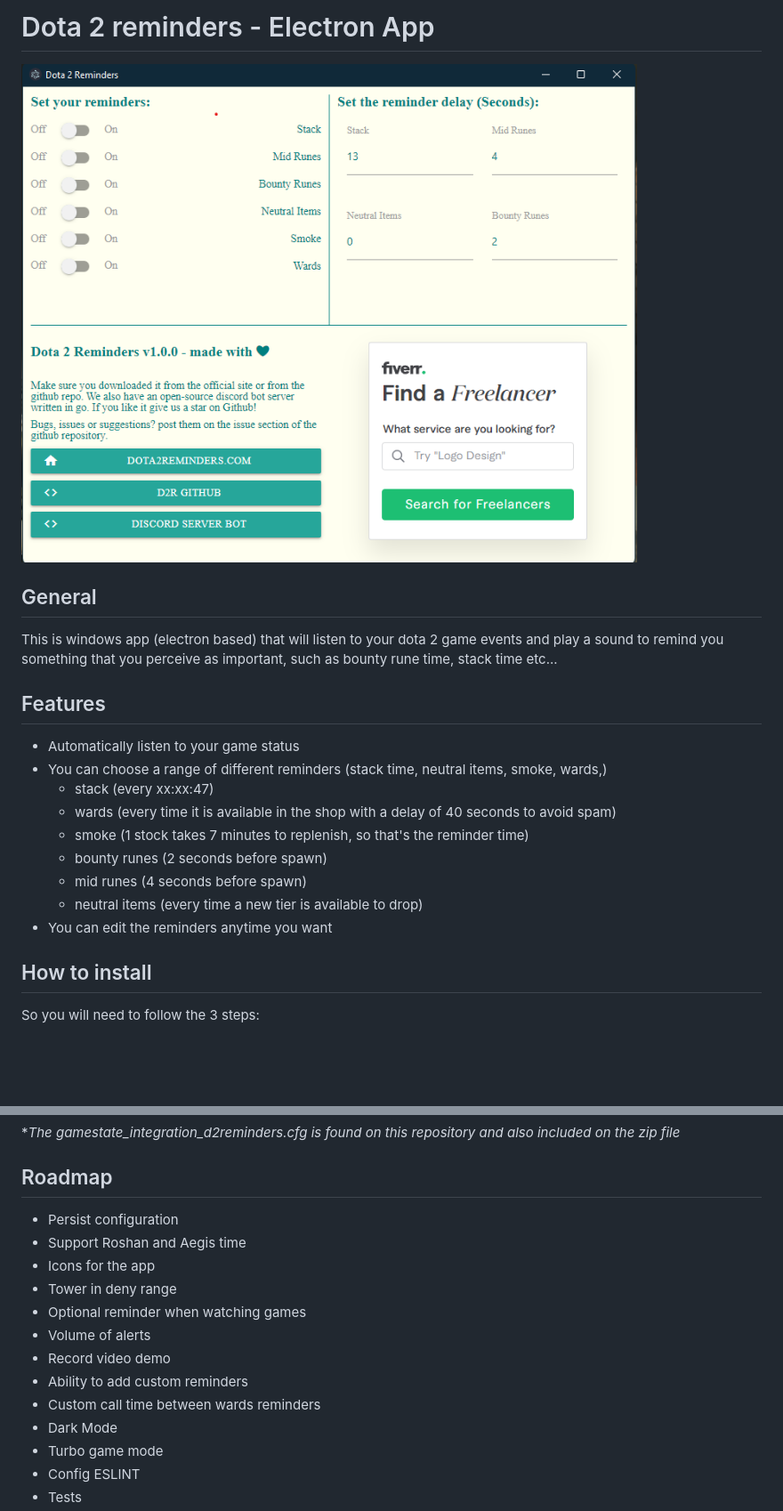
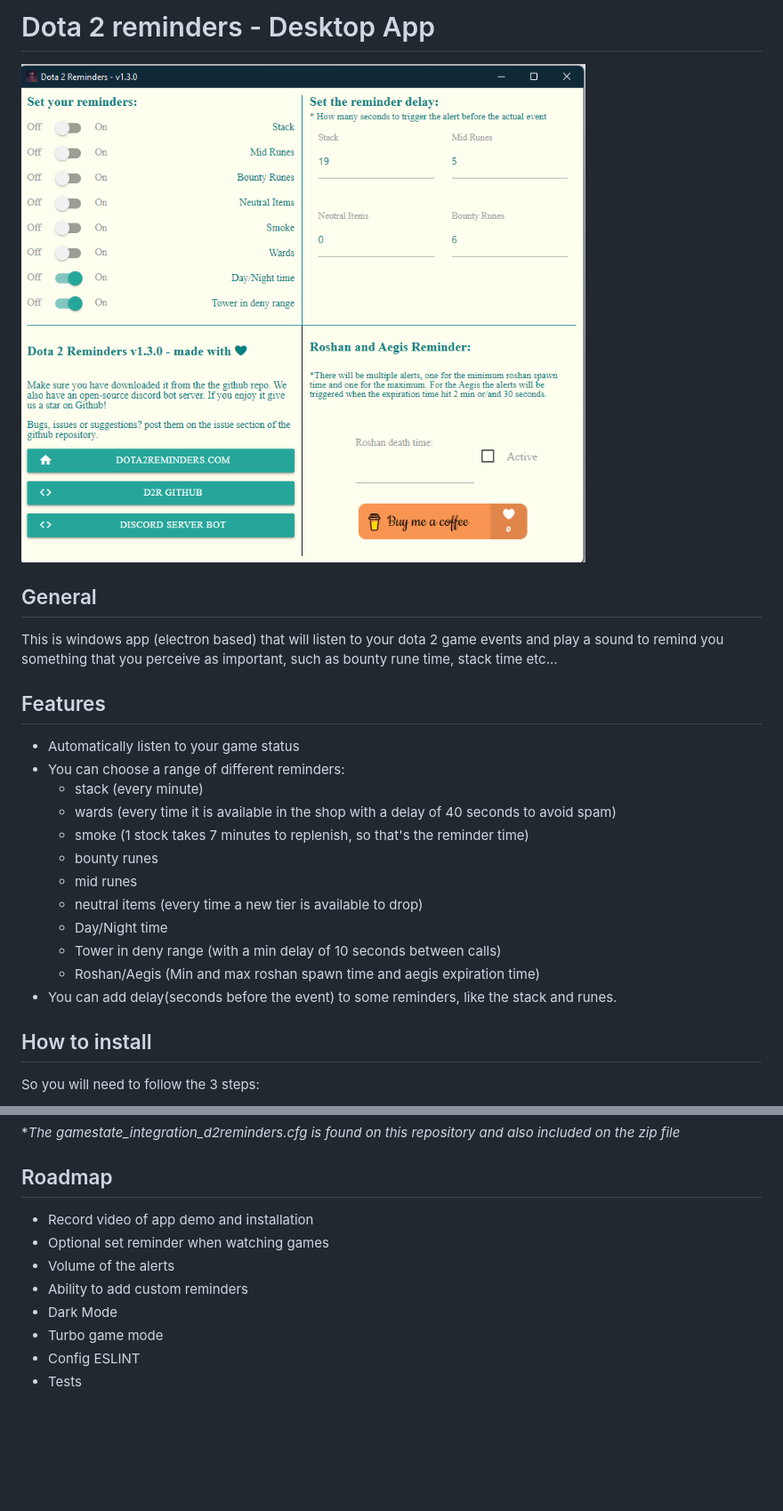
Before and after one commit to Jordhan-Carvalho/d2r-electron, a Markdown page: README.md, 2 parts joined by grey strips. Shown: that part at 89% size. Drawn GitHub-style; pictures changed too: dev_assets.o/elec.png; blank space fills up the shorter version.

Commit message:
chore: update readme

```diff
--- a/README.md
+++ b/README.md
@@ -1,4 +1,4 @@
-# Dota 2 reminders - Electron App
+# Dota 2 reminders - Desktop App
 
 ![Electron app](dev_assets.o/elec.png?raw=true "Electron app")
 
@@ -9,14 +9,17 @@ This is windows app (electron based) that will listen to your dota 2 game events
 ## Features
 
 - Automatically listen to your game status
-- You can choose a range of different reminders (stack time, neutral items, smoke, wards,)
-  - stack (every xx:xx:47)
+- You can choose a range of different reminders:
+  - stack (every minute)
   - wards (every time it is available in the shop with a delay of 40 seconds to avoid spam)
   - smoke (1 stock takes 7 minutes to replenish, so that's the reminder time)
-  - bounty runes (2 seconds before spawn)
-  - mid runes (4 seconds before spawn)
+  - bounty runes
+  - mid runes
   - neutral items (every time a new tier is available to drop)
-- You can edit the reminders anytime you want
+  - Day/Night time
+  - Tower in deny range (with a min delay of 10 seconds between calls)
+  - Roshan/Aegis (Min and max roshan spawn time and aegis expiration time)
+- You can add delay(seconds before the event) to some reminders, like the stack and runes.
 
 ## How to install
 So you will need to follow the 3 steps:
@@ -55,15 +58,10 @@ If you never used overwolf you probably do not have the gamestate_integration fo
 
 
 ## Roadmap
-- Persist configuration
-- Support Roshan and Aegis time
-- Icons for the app
-- Tower in deny range
-- Optional reminder when watching games
-- Volume of alerts
-- Record video demo
+- Record video of app demo and installation
+- Optional set reminder when watching games
+- Volume of the alerts
 - Ability to add custom reminders
-- Custom call time between wards reminders
 - Dark Mode
 - Turbo game mode
 - Config ESLINT
```
Also changed, not shown: 1 other file.
